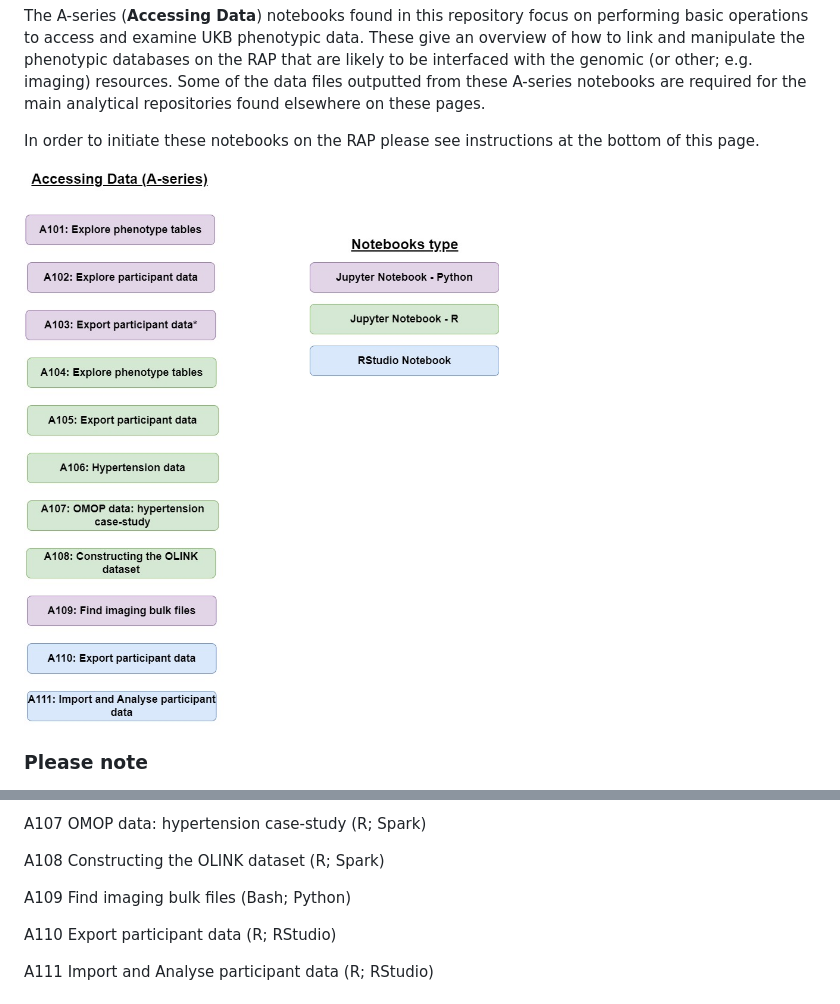
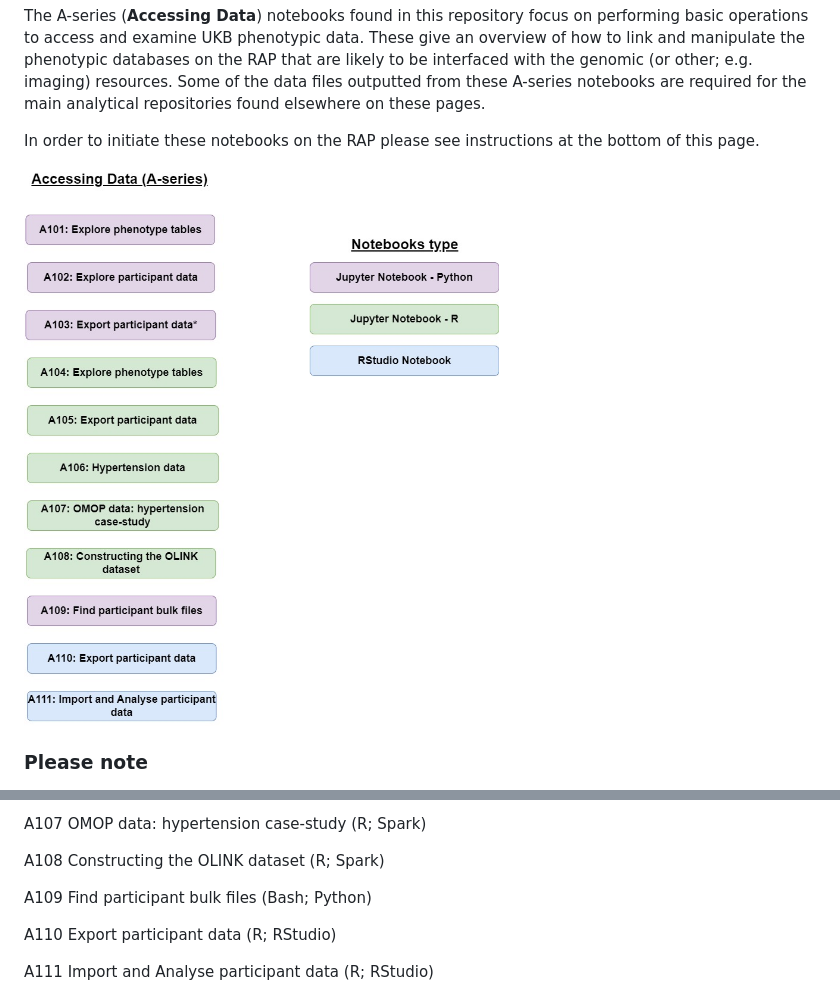
Before and after one commit to UK-Biobank/UKB-RAP-Notebooks-Access, a Markdown page: README.md, 2 parts joined by grey strips. Drawn GitHub-style; pictures changed too: access_data.jpg.

Commit message:
Updates to notebook A109 (#20)
* Updates to notebook  A109

* Updates Readme and schema

* Updates to A109 notebook

---------

Co-authored-by: Melissa.Lewins <melissa.lewins@ukbiobank.ac.uk>

```diff
--- a/README.md
+++ b/README.md
@@ -42,7 +42,7 @@ A107 OMOP data: hypertension case-study (R; Spark)
 
 A108 Constructing the OLINK dataset (R; Spark)
 
-A109 Find imaging bulk files (Bash; Python)
+A109 Find participant bulk files (Bash; Python)
 
 A110 Export participant data (R; RStudio)
 
```
Also changed, not shown: 3 other files.
